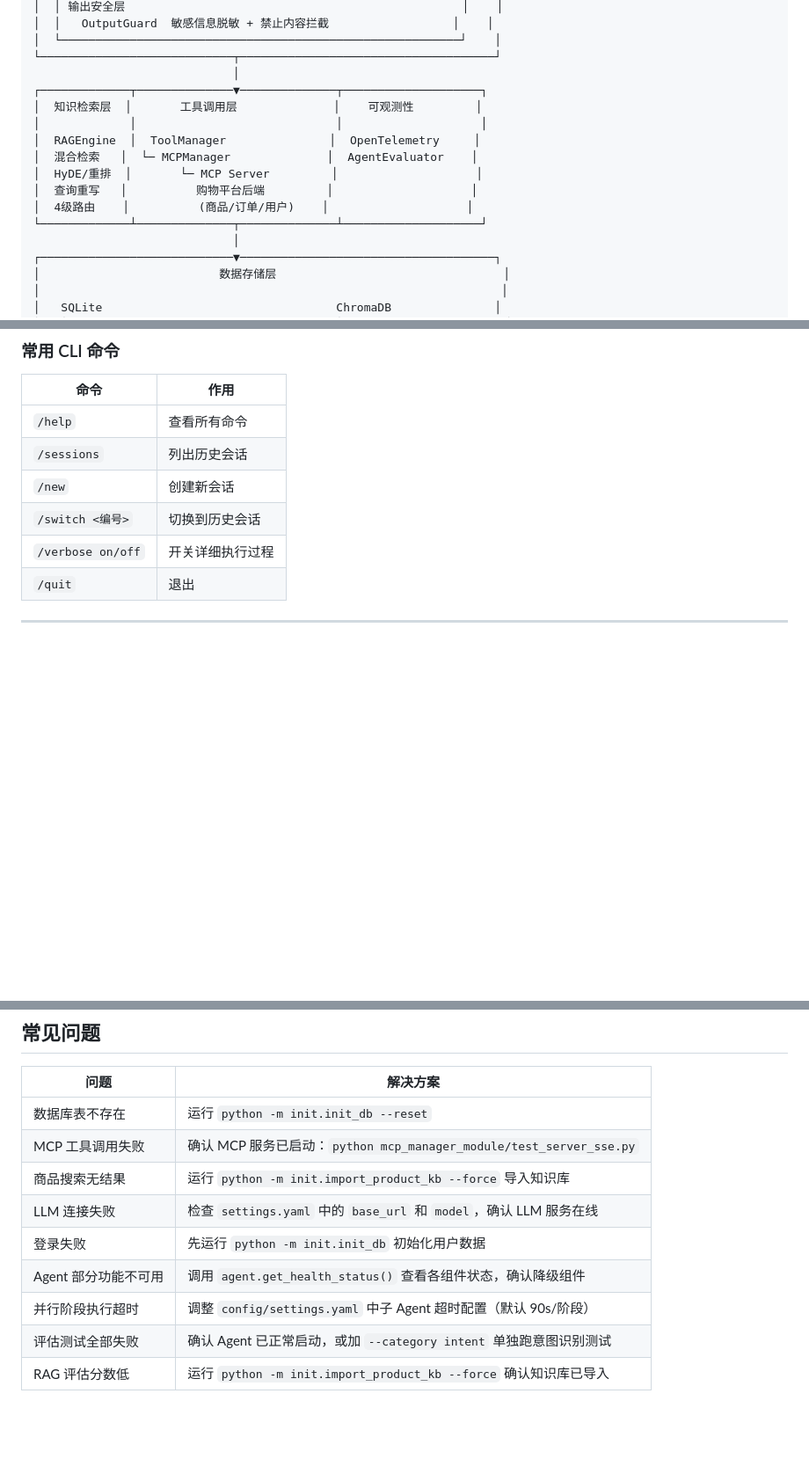
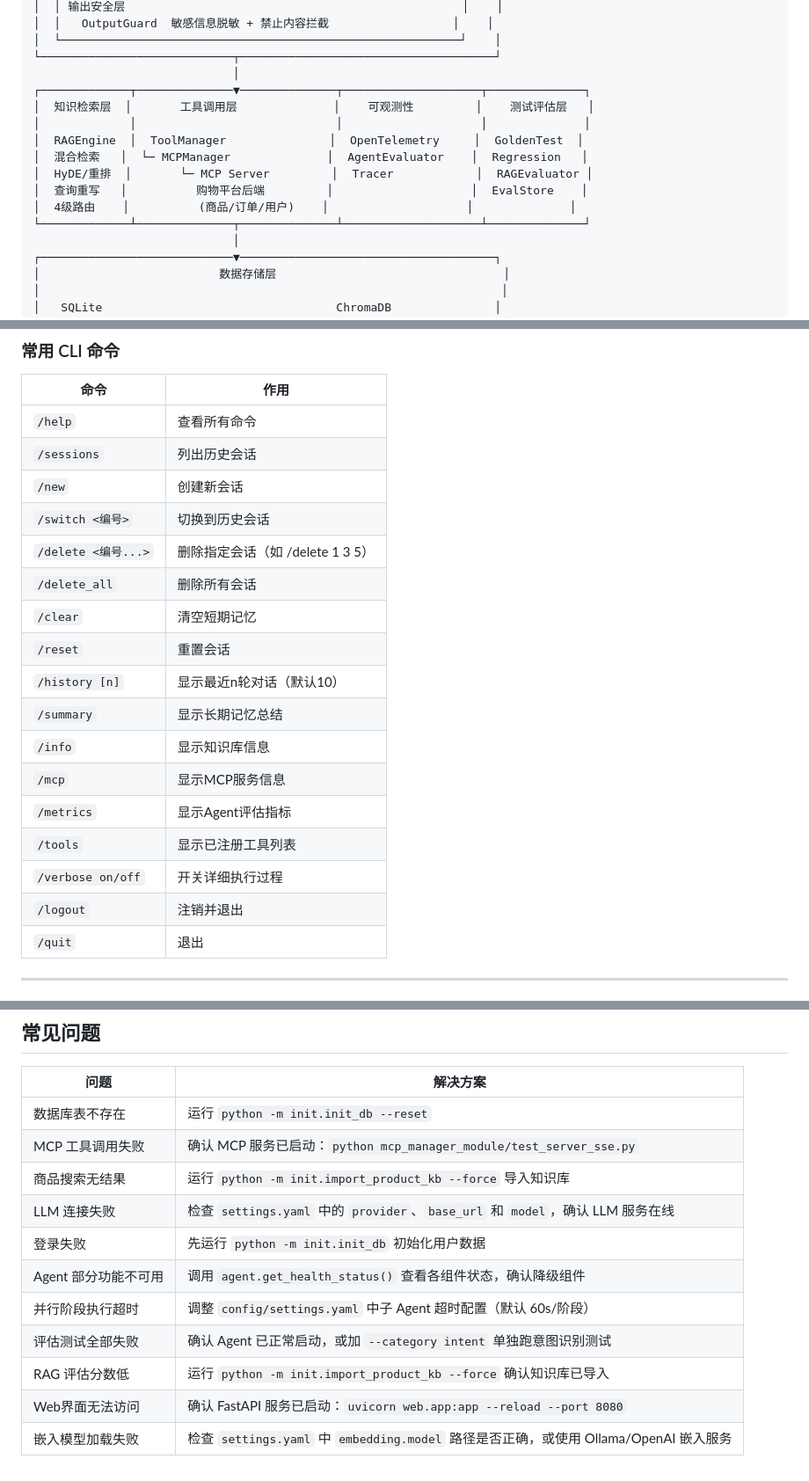
Before and after one commit to yokol-top/smartShopping, a Markdown page: README.md, 3 parts joined by grey strips. Shown at 88% size. Rendered like a GitHub page; blank space fills up the shorter version.

```diff
--- a/README.md
+++ b/README.md
@@ -129,15 +129,15 @@ SmartShopping 是一个 **AI 驱动的智能购物平台**。用户通过自然
 │  └──────────────────────────────────────────────────────────┘    │
 └────────────────────────────┬─────────────────────────────────────┘
                              │
-┌─────────────┬──────────────▼──────────────┬────────────────────┐
-│  知识检索层  │       工具调用层              │    可观测性         │
-│             │                             │                    │
-│  RAGEngine  │  ToolManager               │  OpenTelemetry     │
-│  混合检索   │  └─ MCPManager              │  AgentEvaluator    │
-│  HyDE/重排  │       └─ MCP Server         │                    │
-│  查询重写   │          购物平台后端         │                    │
-│  4级路由    │          (商品/订单/用户)    │                    │
-└─────────────┴──────────────┬──────────────┴────────────────────┘
+┌─────────────┬──────────────▼──────────────┬────────────────────┬──────────────┐
+│  知识检索层  │       工具调用层              │    可观测性         │    测试评估层   │
+│             │                             │                    │              │
+│  RAGEngine  │  ToolManager               │  OpenTelemetry     │  GoldenTest  │
+│  混合检索   │  └─ MCPManager              │  AgentEvaluator    │  Regression   │
+│  HyDE/重排  │       └─ MCP Server         │  Tracer            │  RAGEvaluator │
+│  查询重写   │          购物平台后端         │                    │  EvalStore    │
+│  4级路由    │          (商品/订单/用户)    │                    │              │
+└─────────────┴──────────────┬──────────────┴────────────────────┴──────────────┘
                              │
 ┌────────────────────────────▼─────────────────────────────────────┐
 │                          数据存储层                                 │
@@ -542,7 +546,18 @@ uvicorn web.app:app --reload --port 8080
 | `/sessions` | 列出历史会话 |
 | `/new` | 创建新会话 |
 | `/switch <编号>` | 切换到历史会话 |
+| `/delete <编号...>` | 删除指定会话（如 /delete 1 3 5） |
+| `/delete_all` | 删除所有会话 |
+| `/clear` | 清空短期记忆 |
+| `/reset` | 重置会话 |
+| `/history [n]` | 显示最近n轮对话（默认10） |
+| `/summary` | 显示长期记忆总结 |
+| `/info` | 显示知识库信息 |
+| `/mcp` | 显示MCP服务信息 |
+| `/metrics` | 显示Agent评估指标 |
+| `/tools` | 显示已注册工具列表 |
 | `/verbose on/off` | 开关详细执行过程 |
+| `/logout` | 注销并退出 |
 | `/quit` | 退出 |
 
 ---
@@ -749,9 +796,11 @@ smartShopping/
 | 数据库表不存在 | 运行 `python -m init.init_db --reset` |
 | MCP 工具调用失败 | 确认 MCP 服务已启动：`python mcp_manager_module/test_server_sse.py` |
 | 商品搜索无结果 | 运行 `python -m init.import_product_kb --force` 导入知识库 |
-| LLM 连接失败 | 检查 `settings.yaml` 中的 `base_url` 和 `model`，确认 LLM 服务在线 |
+| LLM 连接失败 | 检查 `settings.yaml` 中的 `provider`、`base_url` 和 `model`，确认 LLM 服务在线 |
 | 登录失败 | 先运行 `python -m init.init_db` 初始化用户数据 |
 | Agent 部分功能不可用 | 调用 `agent.get_health_status()` 查看各组件状态，确认降级组件 |
-| 并行阶段执行超时 | 调整 `config/settings.yaml` 中子 Agent 超时配置（默认 90s/阶段） |
+| 并行阶段执行超时 | 调整 `config/settings.yaml` 中子 Agent 超时配置（默认 60s/阶段） |
 | 评估测试全部失败 | 确认 Agent 已正常启动，或加 `--category intent` 单独跑意图识别测试 |
 | RAG 评估分数低 | 运行 `python -m init.import_product_kb --force` 确认知识库已导入 |
+| Web界面无法访问 | 确认 FastAPI 服务已启动：`uvicorn web.app:app --reload --port 8080` |
+| 嵌入模型加载失败 | 检查 `settings.yaml` 中 `embedding.model` 路径是否正确，或使用 Ollama/OpenAI 嵌入服务 |
```
Also changed, not shown: other parts of README.md (+39 -3 lines).
